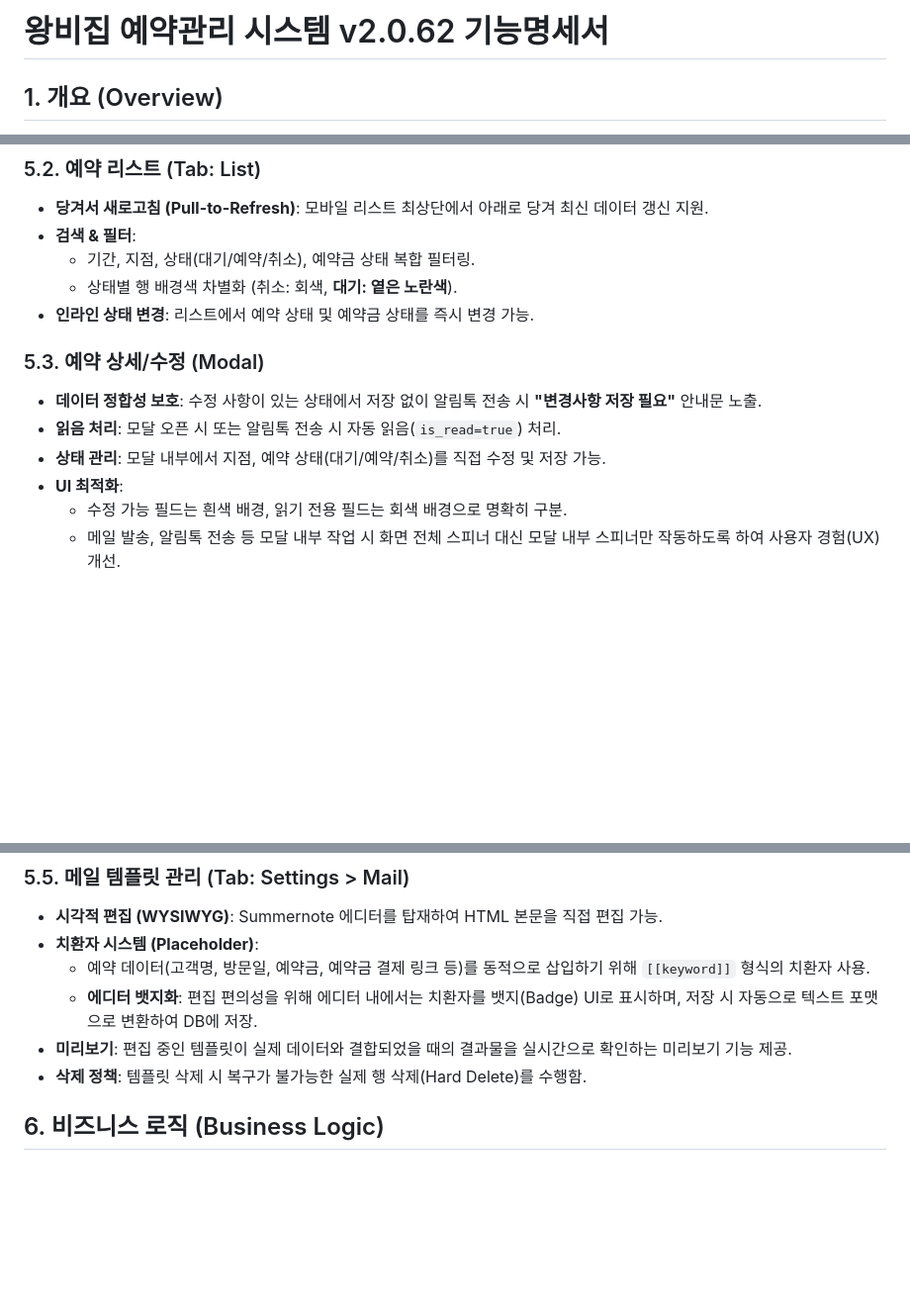
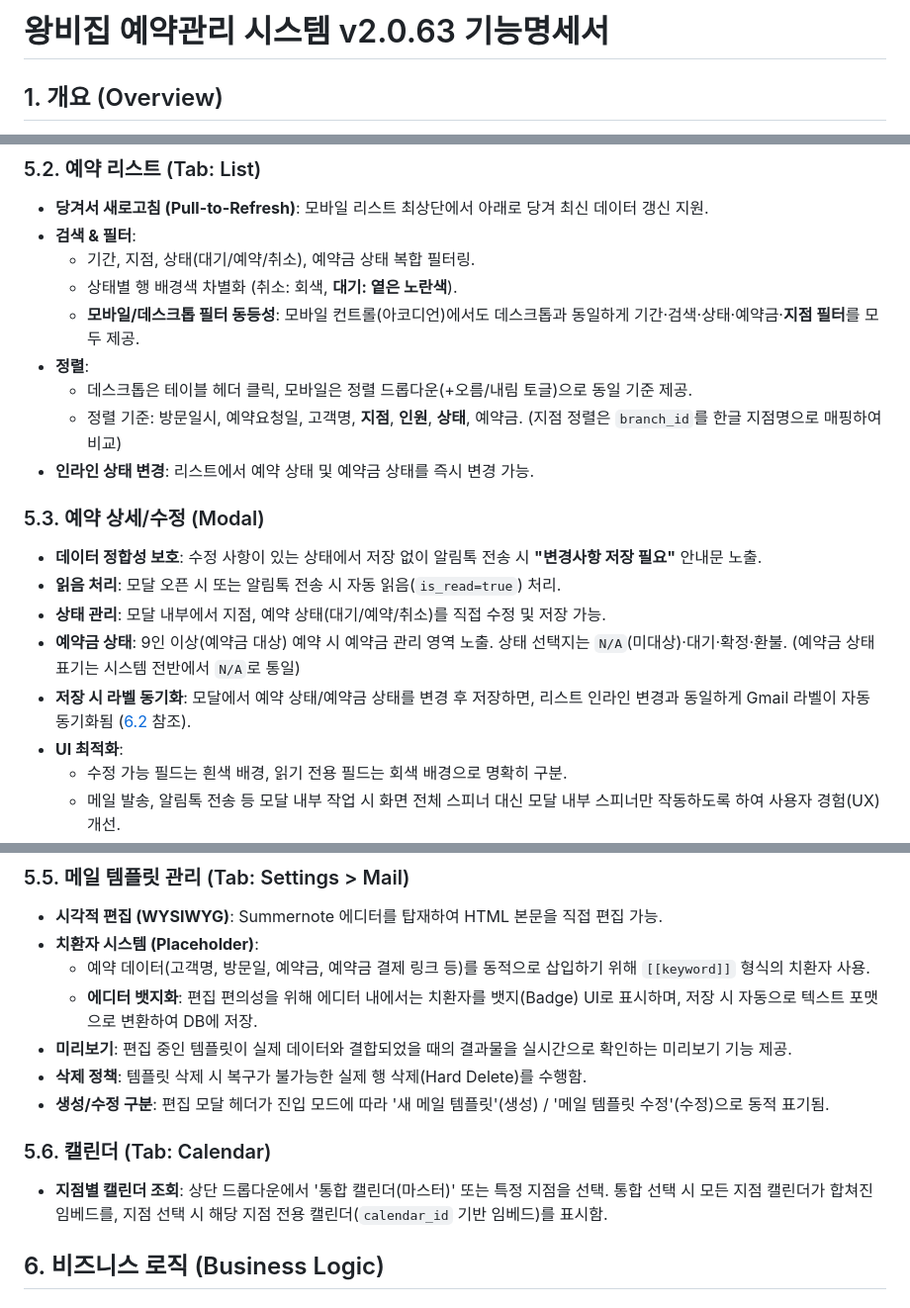
Before and after one commit to DongWon-Sehr/wangbijib-rms-admin, a Markdown page: 기능명세서.md, 3 parts joined by grey strips. Shown at 99% size. Rendered like a GitHub page; blank space fills up the shorter version.

```diff
--- a/기능명세서.md
+++ b/기능명세서.md
@@ -1,4 +1,4 @@
-# 왕비집 예약관리 시스템 v2.0.62 기능명세서
+# 왕비집 예약관리 시스템 v2.0.63 기능명세서
 
 ## 1. 개요 (Overview)
 
@@ -150,12 +150,18 @@
 * **검색 & 필터**:
   * 기간, 지점, 상태(대기/예약/취소), 예약금 상태 복합 필터링.
   * 상태별 행 배경색 차별화 (취소: 회색, **대기: 옅은 노란색**).
+  * **모바일/데스크톱 필터 동등성**: 모바일 컨트롤(아코디언)에서도 데스크톱과 동일하게 기간·검색·상태·예약금·**지점 필터**를 모두 제공.
+* **정렬**:
+  * 데스크톱은 테이블 헤더 클릭, 모바일은 정렬 드롭다운(+오름/내림 토글)으로 동일 기준 제공.
+  * 정렬 기준: 방문일시, 예약요청일, 고객명, **지점**, **인원**, **상태**, 예약금. (지점 정렬은 `branch_id`를 한글 지점명으로 매핑하여 비교)
 * **인라인 상태 변경**: 리스트에서 예약 상태 및 예약금 상태를 즉시 변경 가능.
 
 ### 5.3. 예약 상세/수정 (Modal)
 * **데이터 정합성 보호**: 수정 사항이 있는 상태에서 저장 없이 알림톡 전송 시 **"변경사항 저장 필요"** 안내문 노출.
 * **읽음 처리**: 모달 오픈 시 또는 알림톡 전송 시 자동 읽음(`is_read=true`) 처리.
 * **상태 관리**: 모달 내부에서 지점, 예약 상태(대기/예약/취소)를 직접 수정 및 저장 가능.
+* **예약금 상태**: 9인 이상(예약금 대상) 예약 시 예약금 관리 영역 노출. 상태 선택지는 `N/A`(미대상)·대기·확정·환불. (예약금 상태 표기는 시스템 전반에서 `N/A`로 통일)
+* **저장 시 라벨 동기화**: 모달에서 예약 상태/예약금 상태를 변경 후 저장하면, 리스트 인라인 변경과 동일하게 Gmail 라벨이 자동 동기화됨 ([6.2](#62-지메일-라벨-동기화) 참조).
 * **UI 최적화**:
   * 수정 가능 필드는 흰색 배경, 읽기 전용 필드는 회색 배경으로 명확히 구분.
   * 메일 발송, 알림톡 전송 등 모달 내부 작업 시 화면 전체 스피너 대신 모달 내부 스피너만 작동하도록 하여 사용자 경험(UX) 개선.
@@ -175,6 +181,10 @@
   * **에디터 뱃지화**: 편집 편의성을 위해 에디터 내에서는 치환자를 뱃지(Badge) UI로 표시하며, 저장 시 자동으로 텍스트 포맷으로 변환하여 DB에 저장.
 * **미리보기**: 편집 중인 템플릿이 실제 데이터와 결합되었을 때의 결과물을 실시간으로 확인하는 미리보기 기능 제공.
 * **삭제 정책**: 템플릿 삭제 시 복구가 불가능한 실제 행 삭제(Hard Delete)를 수행함.
+* **생성/수정 구분**: 편집 모달 헤더가 진입 모드에 따라 '새 메일 템플릿'(생성) / '메일 템플릿 수정'(수정)으로 동적 표기됨.
+
+### 5.6. 캘린더 (Tab: Calendar)
+* **지점별 캘린더 조회**: 상단 드롭다운에서 '통합 캘린더(마스터)' 또는 특정 지점을 선택. 통합 선택 시 모든 지점 캘린더가 합쳐진 임베드를, 지점 선택 시 해당 지점 전용 캘린더(`calendar_id` 기반 임베드)를 표시함.
 
 ## 6. 비즈니스 로직 (Business Logic)
 
```
Also changed, not shown: other parts of 기능명세서.md (+3 -1 lines).
